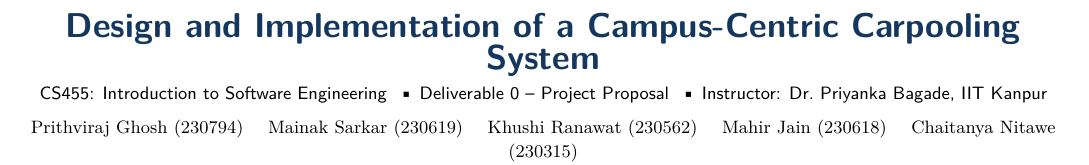
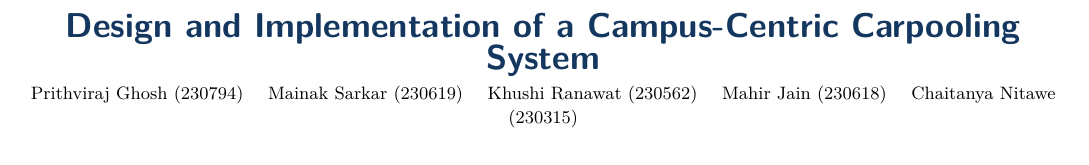
Before and after one commit to CS455-Carpooling/Campus_Ridepooling_Automation, a LaTeX document (Deliverables/D0/main.tex): part of the page, cut so that both start at the same text. Compiled offline with pdfLaTeX.

Commit message:
Trim redundant header/footer lines from Deliverable 0 proposal
Removed the subtitle line duplicating course/instructor info already
implied by context, and the footer page-label line -- both unnecessary
per team review. Content unchanged.

```diff
--- a/Deliverables/D0/main.tex
+++ b/Deliverables/D0/main.tex
@@ -28,7 +28,6 @@
 \pagestyle{fancy}
 \fancyhf{}
 \renewcommand{\headrulewidth}{0pt}
-\fancyfoot[C]{\fontsize{6.5}{8}\selectfont\color{gray} CS455 -- Deliverable 0: Project Proposal \quad|\quad Page \thepage}
 
 \begin{document}
 
@@ -39,10 +38,7 @@
   {\sffamily\bfseries\LARGE\color{hdrblue}
     Design and Implementation of a Campus-Centric Carpooling System}\par
   \vspace{3pt}
-  {\sffamily\small CS455: Introduction to Software Engineering \ {\textbullet}\
-    Deliverable 0 -- Project Proposal \ {\textbullet}\
-    Instructor: Dr.\ Priyanka Bagade, IIT Kanpur}\par
-  \vspace{5pt}
+
   {\small
     Prithviraj Ghosh (230794) \quad
     Mainak Sarkar (230619) \quad
```
Also changed, not shown: Deliverables/D0/Deliverable_0_Project_Proposal.pdf.
